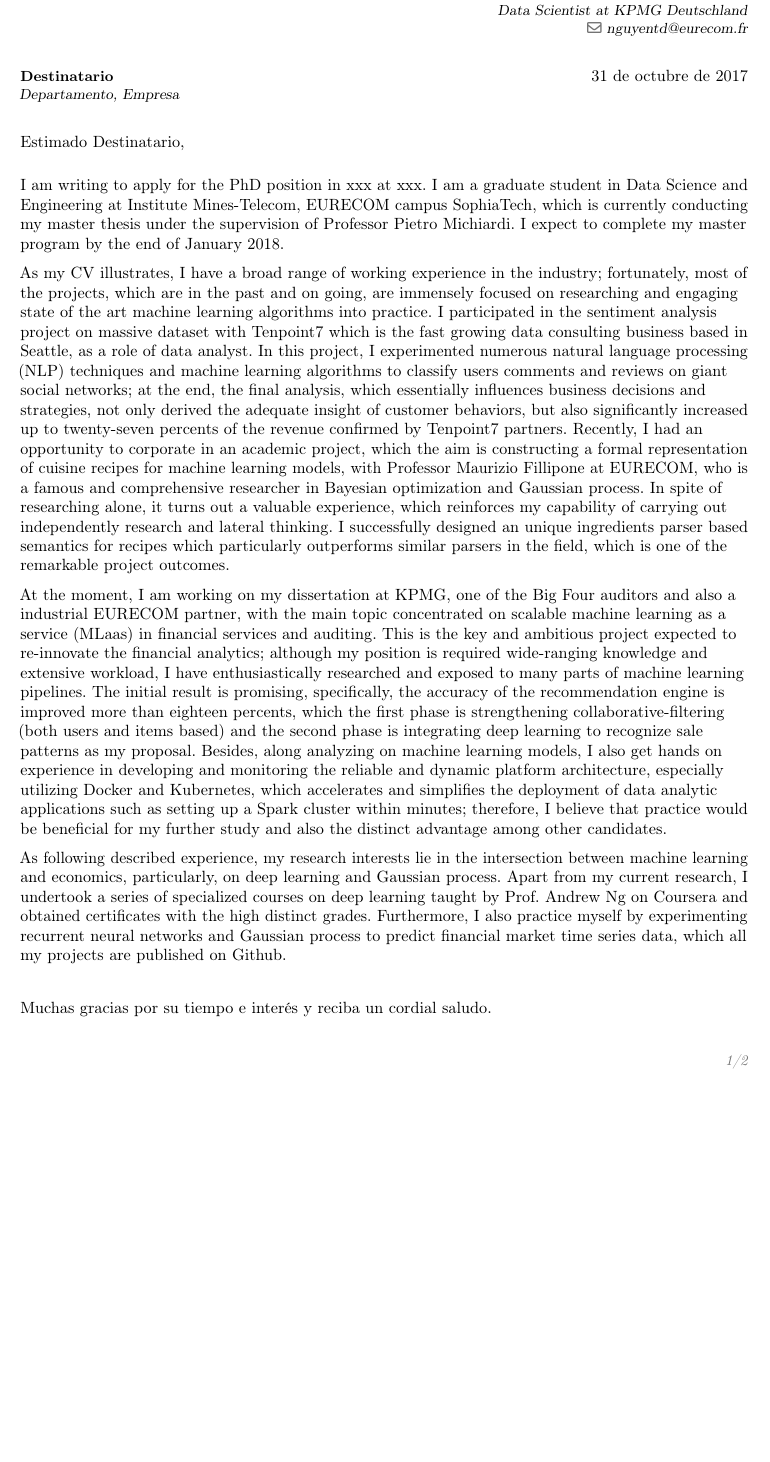
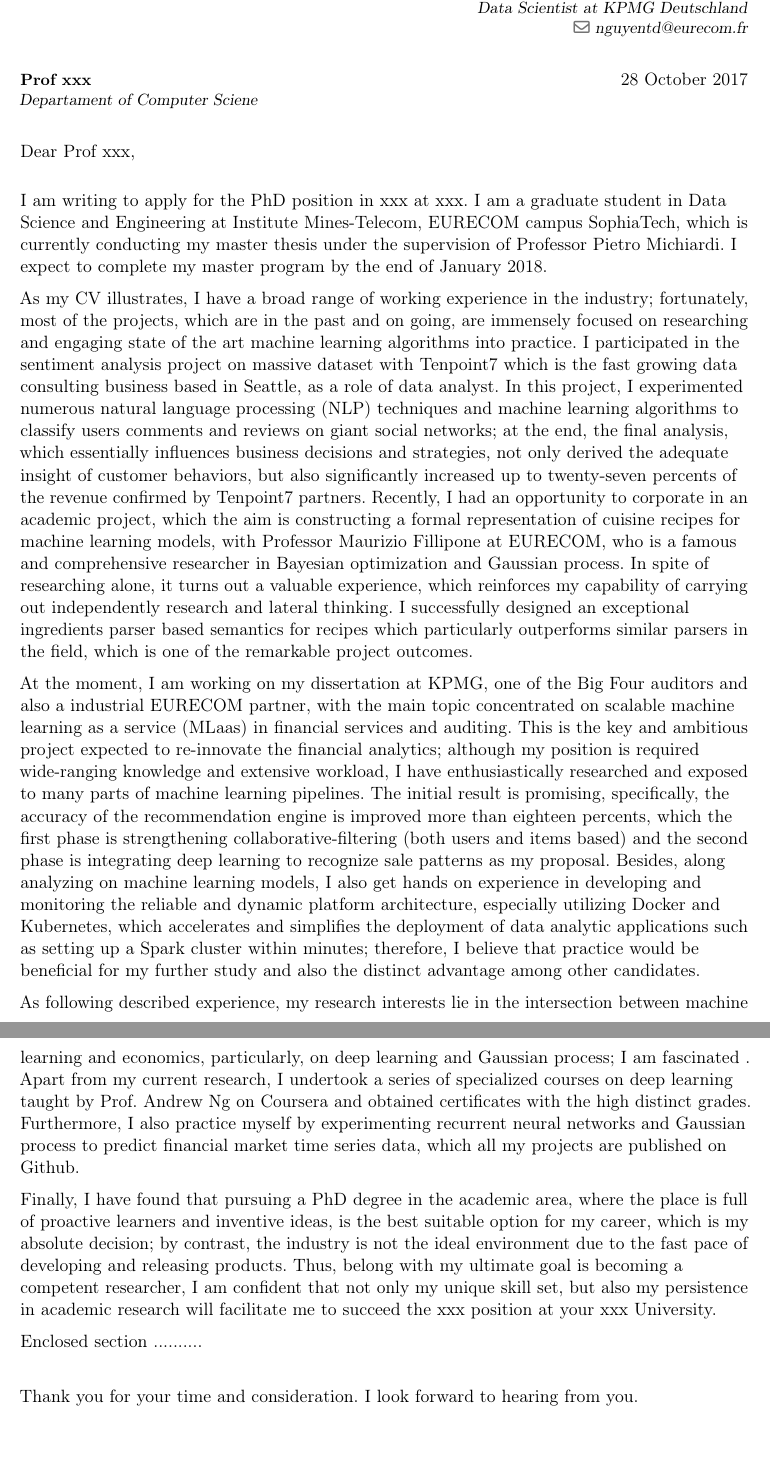
Before and after one commit to trungduynguyen/Trung-Duy-NGUYEN-curriculum-vitea-, a LaTeX CV (main.tex): part of page 1 of 2 before the commit and two parts of pages 1 and 2 of 2 after it, the two joined at a grey line, cut so that both start at the same text, the shorter picture padded with empty space. Compiled offline with pdfLaTeX.

Commit message:
Draft version

```diff
--- a/main.tex
+++ b/main.tex
@@ -6,7 +6,7 @@
 % available at http://www.latex-project.org/lppl/.
 %Version for spanish users, by dgarhdez
 
-\documentclass[10pt,a4paper,roman]{moderncv}        % possible options include font size ('10pt', '11pt' and '12pt'), paper size ('a4paper', 'letterpaper', 'a5paper', 'legalpaper', 'executivepaper' and 'landscape') and font family ('sans' and 'roman')
+\documentclass[11pt,a4paper,roman]{moderncv}        % possible options include font size ('10pt', '11pt' and '12pt'), paper size ('a4paper', 'letterpaper', 'a5paper', 'legalpaper', 'executivepaper' and 'landscape') and font family ('sans' and 'roman')
 \usepackage[spanish,es-lcroman]{babel}
 
 
@@ -53,22 +53,25 @@
 \begin{document}
 %-----       letter       ---------------------------------------------------------
 % recipient data
-\recipient{Destinatario}{Departamento, Empresa}
-\date{\today}
-\opening{Estimado Destinatario,}
-\closing{Muchas gracias por su tiempo e interés y reciba un cordial saludo.}
+\recipient{Prof xxx}{Departament of Computer Sciene}
+%\date{\today}
+\date{28 October 2017}
+\opening{Dear Prof xxx,}
+\closing{Thank you for your time and consideration.  I look forward to hearing from you.}
 \enclosure[Attached]{CV}          % use an optional argument to use a string other than "Enclosure", or redefine \enclname
 \makelettertitle
 
 I am writing to apply for the PhD position in {xxx} at {xxx}. I am a graduate student in Data Science and Engineering at Institute Mines-Telecom, EURECOM campus SophiaTech, which is currently conducting my master thesis under the supervision of Professor Pietro Michiardi. I expect to complete my master program by the end of January 2018.
 
-As my CV illustrates, I have a broad range of working experience in the industry; fortunately, most of the projects, which are in the past and on going, are immensely focused on researching and engaging state of the art machine learning algorithms into practice. I participated in the sentiment analysis project on massive dataset with Tenpoint7 which is the fast growing data consulting business based in Seattle, as a role of data analyst. In this project, I experimented numerous natural language processing (NLP) techniques and machine learning algorithms to classify users comments and reviews on giant social networks; at the end, the final analysis, which essentially influences business decisions and strategies, not only derived the adequate insight of customer behaviors, but also significantly increased up to twenty-seven percents of the revenue confirmed by Tenpoint7 partners. Recently, I had an opportunity to corporate in an academic project, which the aim is constructing a formal representation of cuisine recipes for machine learning models, with Professor Maurizio Fillipone at EURECOM, who is a famous and comprehensive researcher in Bayesian optimization and Gaussian process. In spite of researching alone, it turns out a valuable experience, which reinforces my capability of carrying out independently research and lateral thinking. I successfully designed an unique ingredients parser based semantics for recipes which particularly outperforms similar parsers in the field, which is one of the remarkable project outcomes.
+As my CV illustrates, I have a broad range of working experience in the industry; fortunately, most of the projects, which are in the past and on going, are immensely focused on researching and engaging state of the art machine learning algorithms into practice. I participated in the sentiment analysis project on massive dataset with Tenpoint7 which is the fast growing data consulting business based in Seattle, as a role of data analyst. In this project, I experimented numerous natural language processing (NLP) techniques and machine learning algorithms to classify users comments and reviews on giant social networks; at the end, the final analysis, which essentially influences business decisions and strategies, not only derived the adequate insight of customer behaviors, but also significantly increased up to twenty-seven percents of the revenue confirmed by Tenpoint7 partners. Recently, I had an opportunity to corporate in an academic project, which the aim is constructing a formal representation of cuisine recipes for machine learning models, with Professor Maurizio Fillipone at EURECOM, who is a famous and comprehensive researcher in Bayesian optimization and Gaussian process. In spite of researching alone, it turns out a valuable experience, which reinforces my capability of carrying out independently research and lateral thinking. I successfully designed an exceptional ingredients parser based semantics for recipes which particularly outperforms similar parsers in the field, which is one of the remarkable project outcomes.
 
 At the moment, I am working on my dissertation at KPMG, one of the Big Four auditors and also a industrial EURECOM partner, with the main topic concentrated on scalable machine learning as a service (MLaas) in financial services and auditing. This is the key and ambitious project expected to re-innovate the financial analytics; although my position is required wide-ranging knowledge and extensive workload, I have enthusiastically researched and exposed to many parts of machine learning pipelines. The initial result is promising, specifically, the accuracy of the recommendation engine is improved more than eighteen percents, which the first phase is strengthening collaborative-filtering (both users and items based) and the second phase is integrating deep learning to recognize sale patterns as my proposal. Besides, along analyzing on machine learning models, I also get hands on experience in developing and monitoring the reliable and dynamic platform architecture, especially utilizing Docker and Kubernetes, which accelerates and simplifies the deployment of data analytic applications such as setting up a Spark cluster within minutes; therefore, I believe that practice would be beneficial for my further study and also the distinct advantage among other candidates.
 
-As following described experience, my research interests lie in the intersection between machine learning and economics, particularly, on deep learning and Gaussian process. Apart from my current research, I undertook a series of specialized courses on deep learning taught by Prof. Andrew Ng on Coursera and obtained certificates with the high distinct grades. Furthermore, I also practice myself by experimenting recurrent neural networks and Gaussian process to predict financial market time series data, which all my projects are published on Github.
+As following described experience, my research interests lie in the intersection between machine learning and economics, particularly, on deep learning and Gaussian process; I am fascinated . Apart from my current research, I undertook a series of specialized courses on deep learning taught by Prof. Andrew Ng on Coursera and obtained certificates with the high distinct grades. Furthermore, I also practice myself by experimenting recurrent neural networks and Gaussian process to predict financial market time series data, which all my projects are published on Github.
 
+Finally, I have found that pursuing a PhD degree in the academic area, where the place is full of proactive learners and inventive ideas, is the best suitable option for my career, which is my absolute decision; by contrast, the industry is not the ideal environment due to the fast pace of developing and releasing products. Thus, belong with my ultimate goal is becoming a competent researcher, I am confident that not only my unique skill set, but also my persistence in academic research will facilitate me to succeed the {xxx} position at your {xxx} University.
 
+Enclosed section ..........
 
 
 
```
